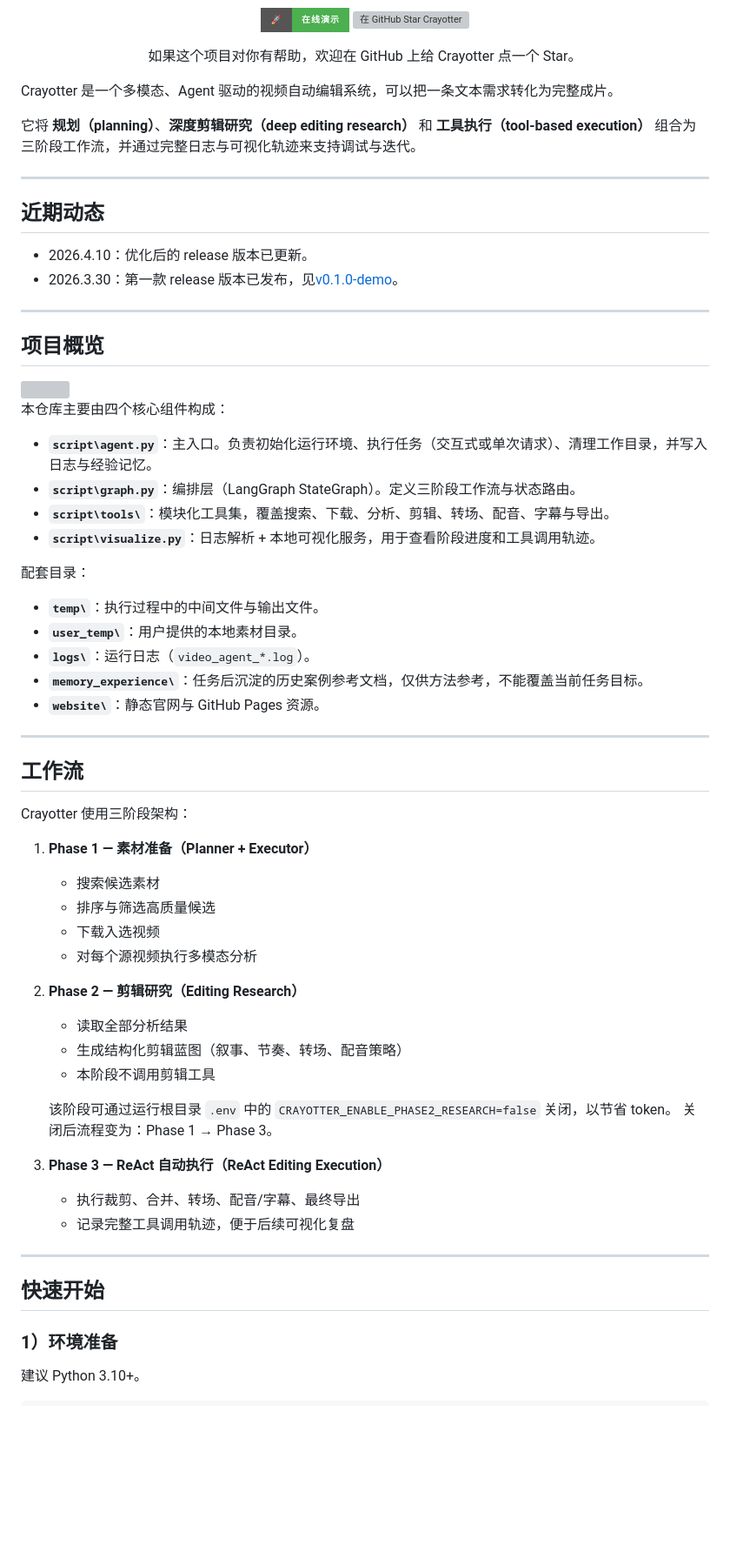
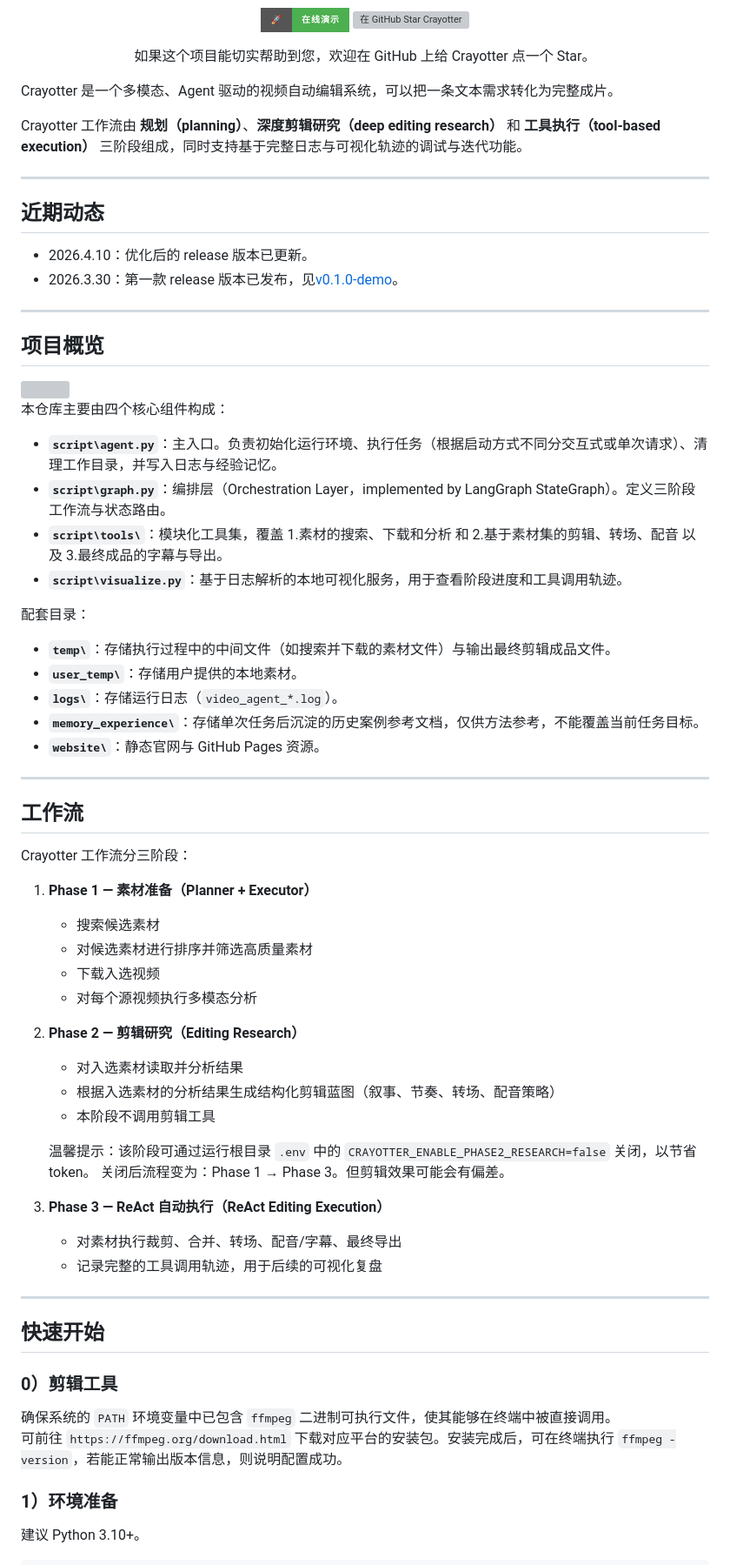
Before and after one commit to idwts/Crayotter, a Markdown page: README_CN.md, the part around one of its changes. Shown at 87% size. Rendered like a GitHub page; badges without logos; blank space fills up the shorter version; grey boxes are pictures that could not be loaded.

Commit message:
Enhance clarity and detail in README_CN.md
Updated the README_CN.md file for clarity and detail in project description and instructions.

```diff
--- a/README_CN.md
+++ b/README_CN.md
@@ -18,12 +18,12 @@
 </p>
 
 <p align="center">
-  如果这个项目对你有帮助，欢迎在 GitHub 上给 Crayotter 点一个 Star。
+  如果这个项目能切实帮助到您，欢迎在 GitHub 上给 Crayotter 点一个 Star。
 </p>
 
 Crayotter 是一个多模态、Agent 驱动的视频自动编辑系统，可以把一条文本需求转化为完整成片。
 
-它将 **规划（planning）**、**深度剪辑研究（deep editing research）** 和 **工具执行（tool-based execution）** 组合为三阶段工作流，并通过完整日志与可视化轨迹来支持调试与迭代。
+Crayotter 工作流由 **规划（planning）**、**深度剪辑研究（deep editing research）** 和 **工具执行（tool-based execution）** 三阶段组成，同时支持基于完整日志与可视化轨迹的调试与迭代功能。
 
 ---
 
@@ -40,46 +40,49 @@ Crayotter 是一个多模态、Agent 驱动的视频自动编辑系统，可以
 
 本仓库主要由四个核心组件构成：
 
-- **`script\agent.py`**：主入口。负责初始化运行环境、执行任务（交互式或单次请求）、清理工作目录，并写入日志与经验记忆。
-- **`script\graph.py`**：编排层（LangGraph StateGraph）。定义三阶段工作流与状态路由。
-- **`script\tools\`**：模块化工具集，覆盖搜索、下载、分析、剪辑、转场、配音、字幕与导出。
-- **`script\visualize.py`**：日志解析 + 本地可视化服务，用于查看阶段进度和工具调用轨迹。
+- **`script\agent.py`**：主入口。负责初始化运行环境、执行任务（根据启动方式不同分交互式或单次请求）、清理工作目录，并写入日志与经验记忆。
+- **`script\graph.py`**：编排层（Orchestration Layer，implemented by LangGraph StateGraph）。定义三阶段工作流与状态路由。
+- **`script\tools\`**：模块化工具集，覆盖 1.素材的搜索、下载和分析 和 2.基于素材集的剪辑、转场、配音 以及 3.最终成品的字幕与导出。
+- **`script\visualize.py`**：基于日志解析的本地可视化服务，用于查看阶段进度和工具调用轨迹。
 
 配套目录：
 
-- **`temp\`**：执行过程中的中间文件与输出文件。
-- **`user_temp\`**：用户提供的本地素材目录。
-- **`logs\`**：运行日志（`video_agent_*.log`）。
-- **`memory_experience\`**：任务后沉淀的历史案例参考文档，仅供方法参考，不能覆盖当前任务目标。
+- **`temp\`**：存储执行过程中的中间文件（如搜索并下载的素材文件）与输出最终剪辑成品文件。
+- **`user_temp\`**：存储用户提供的本地素材。
+- **`logs\`**：存储运行日志（`video_agent_*.log`）。
+- **`memory_experience\`**：存储单次任务后沉淀的历史案例参考文档，仅供方法参考，不能覆盖当前任务目标。
 - **`website\`**：静态官网与 GitHub Pages 资源。
 
 ---
 
 ## 工作流
 
-Crayotter 使用三阶段架构：
+Crayotter 工作流分三阶段：
 
 1. **Phase 1 — 素材准备（Planner + Executor）**
    - 搜索候选素材
-   - 排序与筛选高质量候选
+   - 对候选素材进行排序并筛选高质量素材
    - 下载入选视频
    - 对每个源视频执行多模态分析
 
 2. **Phase 2 — 剪辑研究（Editing Research）**
-   - 读取全部分析结果
-   - 生成结构化剪辑蓝图（叙事、节奏、转场、配音策略）
+   - 对入选素材读取并分析结果
+   - 根据入选素材的分析结果生成结构化剪辑蓝图（叙事、节奏、转场、配音策略）
    - 本阶段不调用剪辑工具
 
-   该阶段可通过运行根目录 `.env` 中的 `CRAYOTTER_ENABLE_PHASE2_RESEARCH=false` 关闭，以节省 token。
-   关闭后流程变为：Phase 1 → Phase 3。
+   温馨提示：该阶段可通过运行根目录 `.env` 中的 `CRAYOTTER_ENABLE_PHASE2_RESEARCH=false` 关闭，以节省 token。
+   关闭后流程变为：Phase 1 → Phase 3。但剪辑效果可能会有偏差。
 
 3. **Phase 3 — ReAct 自动执行（ReAct Editing Execution）**
-   - 执行裁剪、合并、转场、配音/字幕、最终导出
-   - 记录完整工具调用轨迹，便于后续可视化复盘
+   - 对素材执行裁剪、合并、转场、配音/字幕、最终导出
+   - 记录完整的工具调用轨迹，用于后续的可视化复盘
 
 ---
 
 ## 快速开始
+### 0）剪辑工具
+确保系统的 `PATH` 环境变量中已包含 `ffmpeg` 二进制可执行文件，使其能够在终端中被直接调用。
+可前往 `https://ffmpeg.org/download.html` 下载对应平台的安装包。安装完成后，可在终端执行 `ffmpeg -version`，若能正常输出版本信息，则说明配置成功。
 
 ### 1）环境准备
 
```
Also changed, not shown: other parts of README_CN.md (+51 -29 lines).
